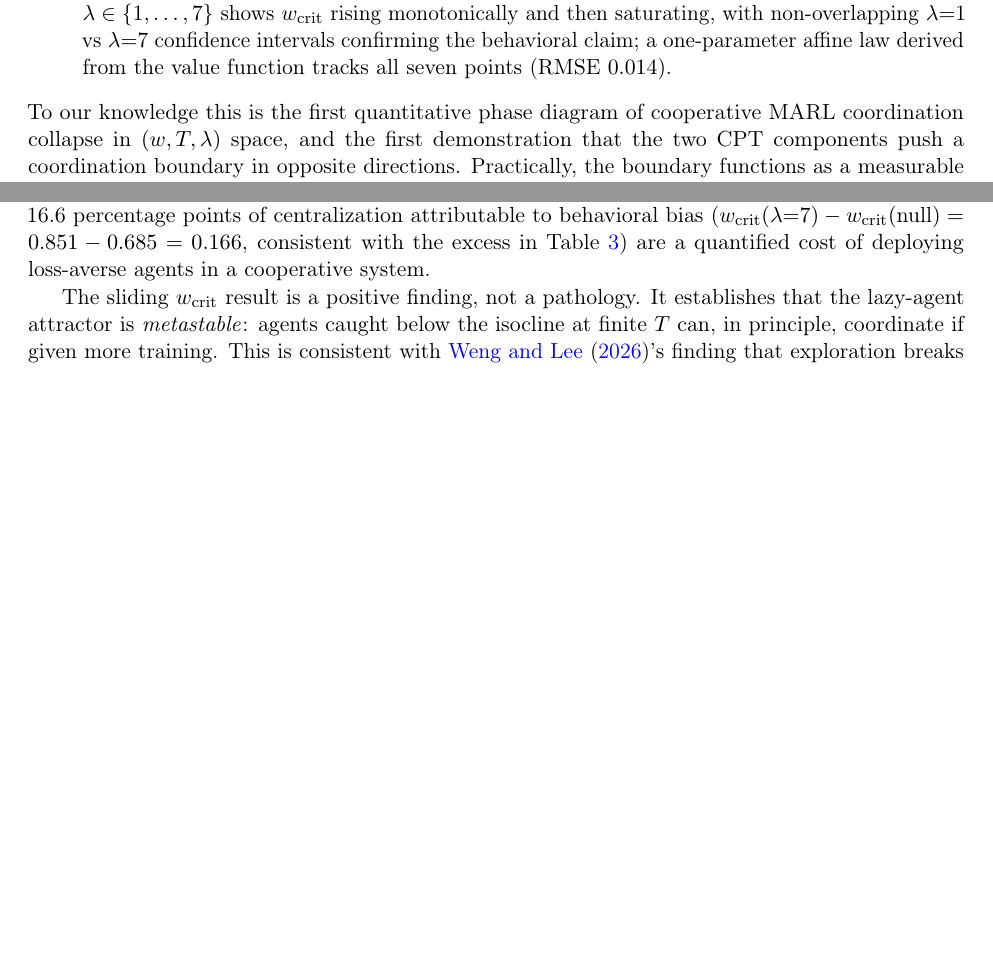
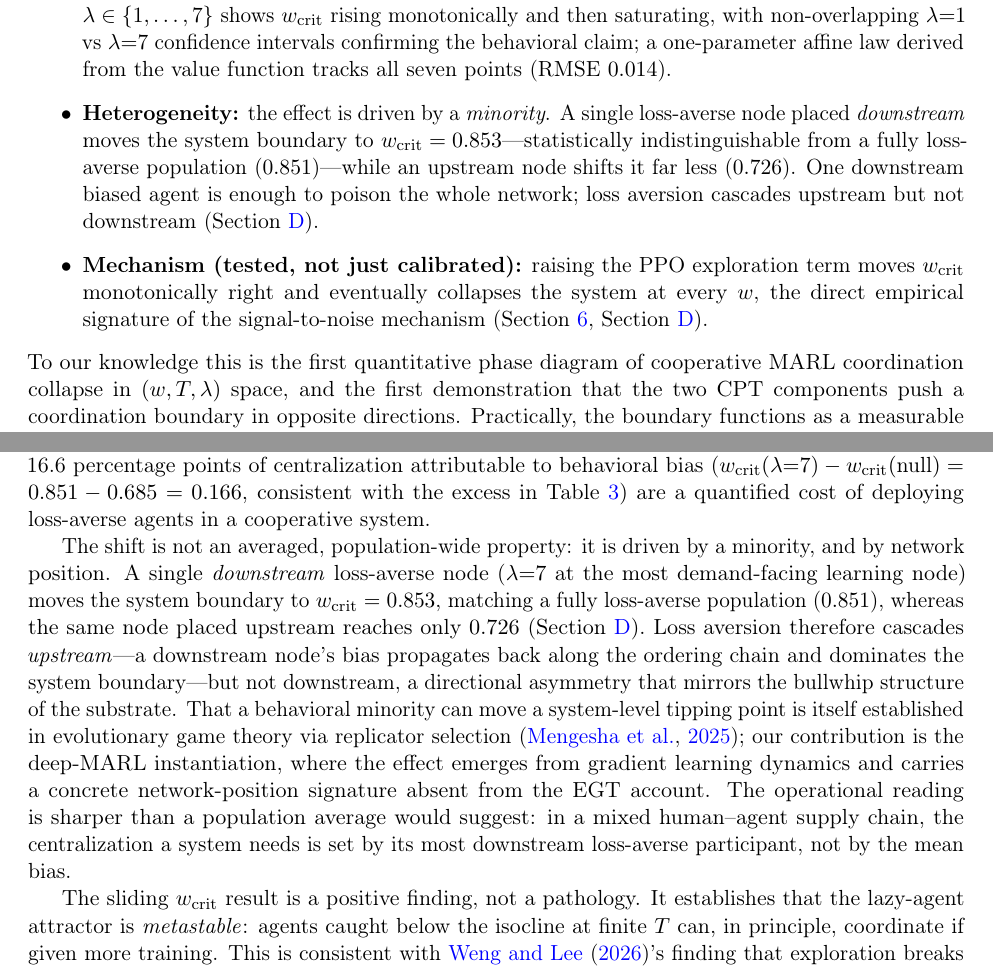
Before and after one commit to PuffBear/prsopect-theory, a LaTeX paper (latex/main.tex): two parts of pages 3 and 16 of 24 before the commit and two parts of pages 3 and 17 of 25 after it, joined at a grey line, cut so that both start at the same text, the shorter picture padded with empty space. Compiled offline with pdfLaTeX.

Commit message:
Update paper with AAAI submission revisions and reviewer experiments
Major revision incorporating MAPPO-orgym results, cross-environment
generalisation evidence, reviewer response experiments (Shapley credit,
heterogeneous profiles, entropy ablation), and mean-field SNR validation.
Restructures for AAAI formatting considerations.

```diff
--- a/latex/main.tex
+++ b/latex/main.tex
@@ -257,6 +262,19 @@ Across 1,524 controlled runs we find:
         confirming the behavioral claim; a one-parameter affine law
         derived from the value function tracks all seven points
         (RMSE $0.014$).
+  \item \textbf{Heterogeneity:} the effect is driven by a
+        \emph{minority}. A single loss-averse node placed \emph{downstream}
+        moves the system boundary to $\wcrit = 0.853$---statistically
+        indistinguishable from a fully loss-averse population
+        ($0.851$)---while an upstream node shifts it far less ($0.726$).
+        One downstream biased agent is enough to poison the whole network;
+        loss aversion cascades upstream but not downstream
+        (\Cref{sec:appendix_robustness2}).
+  \item \textbf{Mechanism (tested, not just calibrated):} raising the PPO
+        exploration term moves $\wcrit$ monotonically right and eventually
+        collapses the system at every $w$, the direct empirical signature of
+        the signal-to-noise mechanism (\Cref{sec:meanfield},
+        \Cref{sec:appendix_robustness2}).
 \end{itemize}
 To our knowledge this is the first quantitative phase diagram of
 cooperative MARL coordination collapse in $(w, T, \lambda)$ space, and
@@ -951,6 +977,25 @@ behavioral bias ($\wcrit(\lambda{=}7) - \wcrit(\text{null}) =
 0.851 - 0.685 = 0.166$, consistent with the excess in
 \Cref{tab:decomposition}) are a quantified cost of deploying loss-averse
 agents in a cooperative system.
+
+% D1b: heterogeneous minority -- promoted to a main result
+The shift is not an averaged, population-wide property: it is driven by a
+minority, and by network position. A single \emph{downstream} loss-averse
+node ($\lambda{=}7$ at the most demand-facing learning node) moves the
+system boundary to $\wcrit = 0.853$, matching a fully loss-averse
+population ($0.851$), whereas the same node placed upstream reaches only
+$0.726$ (\Cref{sec:appendix_robustness2}). Loss aversion therefore cascades
+\emph{upstream}---a downstream node's bias propagates back along the
+ordering chain and dominates the system boundary---but not downstream, a
+directional asymmetry that mirrors the bullwhip structure of the substrate.
+That a behavioral minority can move a system-level tipping point is itself
+established in evolutionary game theory via replicator
+selection~\citep{mengesha2025}; our contribution is the deep-MARL
+instantiation, where the effect emerges from gradient learning dynamics and
+carries a concrete network-position signature absent from the EGT account.
+The operational reading is sharper than a population average would suggest:
+in a mixed human--agent supply chain, the centralization a system needs is
+set by its most downstream loss-averse participant, not by the mean bias.
 
 % D2: metastability -- lazy agent attractor is escapable
 The sliding $\wcrit$ result is a positive finding, not a pathology.
```
Also changed, not shown: latex/main.tex (25 more changed lines).
